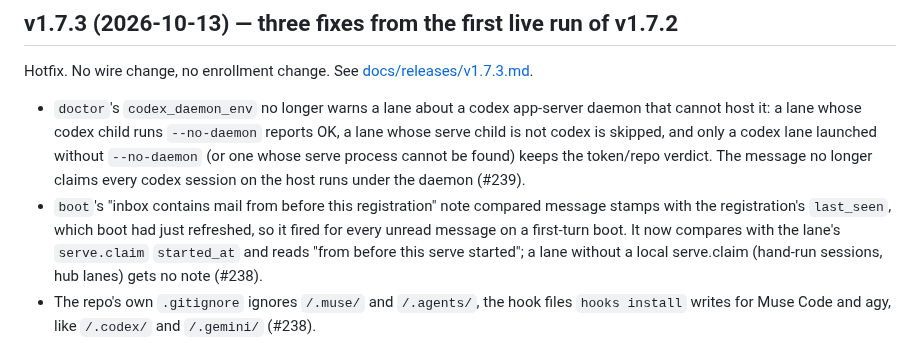
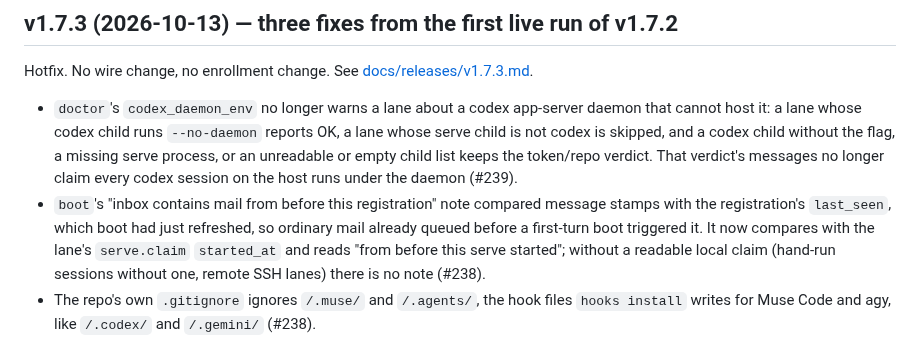
Before and after one commit to agentchute/agentchute, a Markdown page: CHANGELOG.md, the part around the change. Drawn GitHub-style.

```diff
--- a/CHANGELOG.md
+++ b/CHANGELOG.md
@@ -8,8 +8,8 @@ The repo follows a release-squash convention: each release lands on `main` as a
 
 Hotfix. No wire change, no enrollment change. See [docs/releases/v1.7.3.md](docs/releases/v1.7.3.md).
 
-- `doctor`'s `codex_daemon_env` no longer warns a lane about a codex app-server daemon that cannot host it: a lane whose codex child runs `--no-daemon` reports OK, a lane whose serve child is not codex is skipped, and only a codex lane launched without `--no-daemon` (or one whose serve process cannot be found) keeps the token/repo verdict. The message no longer claims every codex session on the host runs under the daemon (#239).
-- `boot`'s "inbox contains mail from before this registration" note compared message stamps with the registration's `last_seen`, which boot had just refreshed, so it fired for every unread message on a first-turn boot. It now compares with the lane's `serve.claim` `started_at` and reads "from before this serve started"; a lane without a local serve.claim (hand-run sessions, hub lanes) gets no note (#238).
+- `doctor`'s `codex_daemon_env` no longer warns a lane about a codex app-server daemon that cannot host it: a lane whose codex child runs `--no-daemon` reports OK, a lane whose serve child is not codex is skipped, and a codex child without the flag, a missing serve process, or an unreadable or empty child list keeps the token/repo verdict. That verdict's messages no longer claim every codex session on the host runs under the daemon (#239).
+- `boot`'s "inbox contains mail from before this registration" note compared message stamps with the registration's `last_seen`, which boot had just refreshed, so ordinary mail already queued before a first-turn boot triggered it. It now compares with the lane's `serve.claim` `started_at` and reads "from before this serve started"; without a readable local claim (hand-run sessions without one, remote SSH lanes) there is no note (#238).
 - The repo's own `.gitignore` ignores `/.muse/` and `/.agents/`, the hook files `hooks install` writes for Muse Code and agy, like `/.codex/` and `/.gemini/` (#238).
 
 ## v1.7.2 (2026-10-13) — Muse Code joins the wrappers
```
Also changed, not shown: docs/releases/v1.7.3.md (+4 -4 lines).
